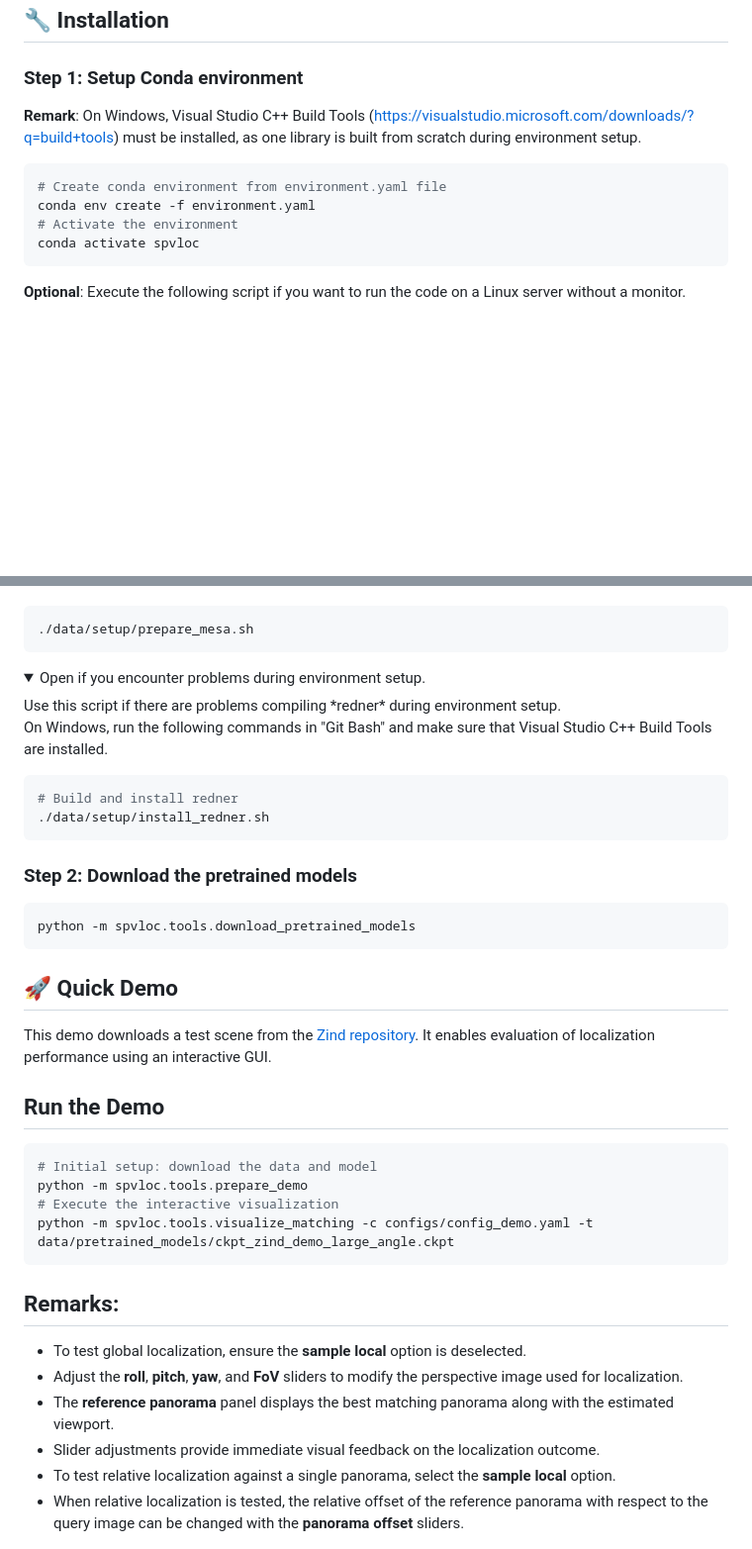
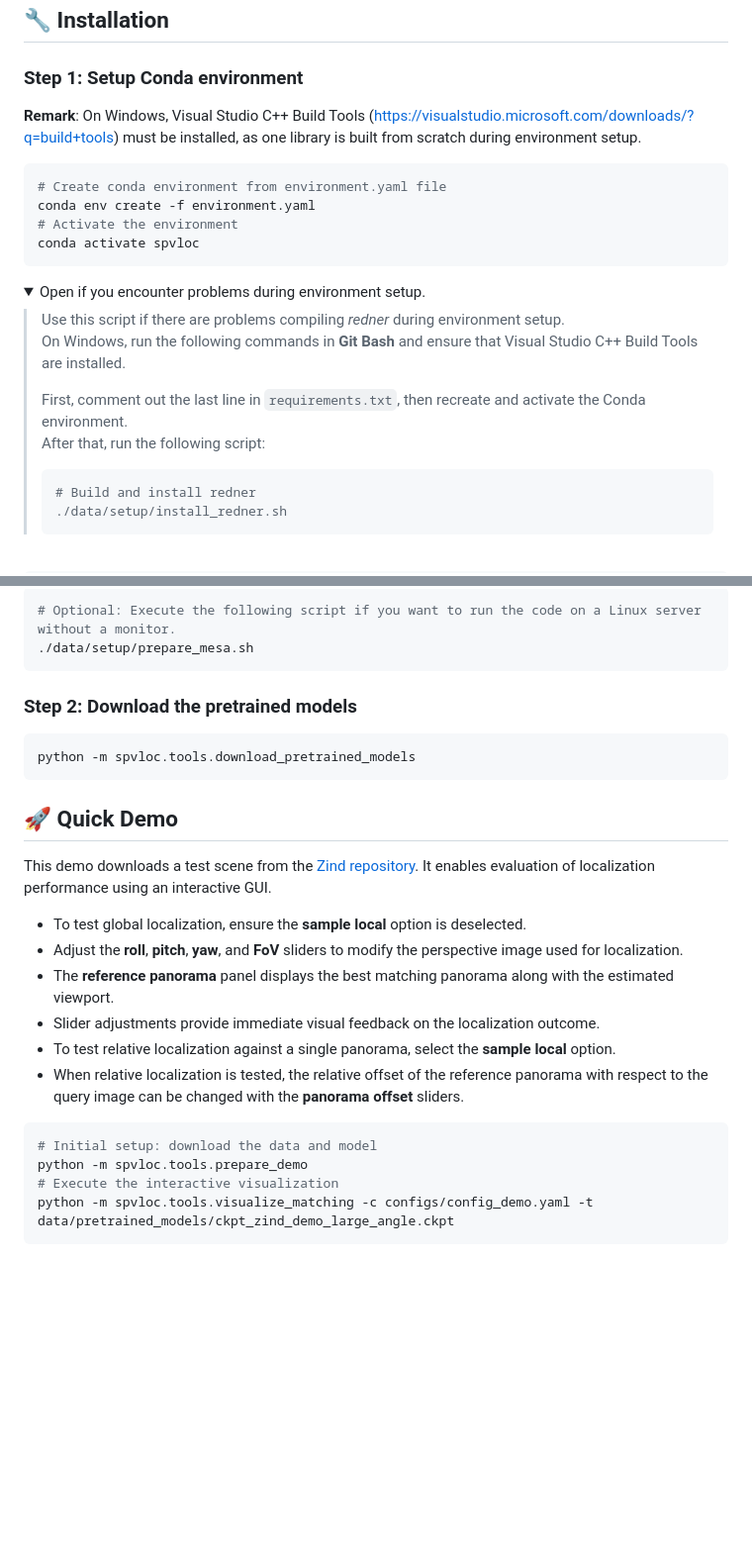
Before and after one commit to fraunhoferhhi/spvloc, a Markdown page: README.md, 2 parts joined by grey strips. Shown: that part at 99% size. Rendered like a GitHub page; folded sections open; blank space fills up the shorter version.

````diff
--- a/README.md
+++ b/README.md
@@ -54,7 +54,7 @@ This repository provides:
 
 ### Step 1: Setup Conda environment
 
-**Remark**: On Windows, Visual Studio C++ Build Tools (https://visualstudio.microsoft.com/downloads/?q=build+tools) must be installed, as one library is built from scratch during environment setup.
+**Remark**: On Windows, Visual Studio C++ Build Tools (<https://visualstudio.microsoft.com/downloads/?q=build+tools>) must be installed, as one library is built from scratch during environment setup.
 
 ```bash
 # Create conda environment from environment.yaml file
@@ -63,4 +63,17 @@ conda env create -f environment.yaml
 conda activate spvloc
 ```
 
-**Optional**: Execute the following script if you want to run the code on a Linux server without a monitor.
+<details>
+<summary>Open if you encounter problems during environment setup.</summary>
+
+> Use this script if there are problems compiling *redner* during environment setup.
+> On Windows, run the following commands in **Git Bash** and ensure that Visual Studio C++ Build Tools are installed.
+>
+> First, comment out the last line in `requirements.txt`, then recreate and activate the Conda environment.
+> After that, run the following script:
+>
+> ```bash
+> # Build and install redner
+> ./data/setup/install_redner.sh
+> ```
+
@@ -67,19 +82,8 @@ conda activate spvloc
 
 ```bash
+# Optional: Execute the following script if you want to run the code on a Linux server without a monitor.
 ./data/setup/prepare_mesa.sh
 ```
-
-<details>
-<summary>Open if you encounter problems during environment setup.</summary>
-Use this script if there are problems compiling *redner* during environment setup.
-
-On Windows, run the following commands in "Git Bash" and make sure that Visual Studio C++ Build Tools are installed.
-
-```bash
-# Build and install redner
-./data/setup/install_redner.sh
-```
-</details>
 
 ### Step 2: Download the pretrained models
 
@@ -92,15 +96,6 @@ python -m spvloc.tools.download_pretrained_models
 This demo downloads a test scene from the [Zind repository](https://github.com/zillow/zind/tree/main).
 It enables evaluation of localization performance using an interactive GUI.
 
-## Run the Demo
-```bash
-# Initial setup: download the data and model
-python -m spvloc.tools.prepare_demo
-# Execute the interactive visualization
-python -m spvloc.tools.visualize_matching -c configs/config_demo.yaml -t data/pretrained_models/ckpt_zind_demo_large_angle.ckpt
-```
-
-## Remarks:
 - To test global localization, ensure the **sample local** option is deselected.
 - Adjust the **roll**, **pitch**, **yaw**, and **FoV** sliders to modify the perspective image used for localization.
 - The **reference panorama** panel displays the best matching panorama along with the estimated viewport.
@@ -108,6 +103,12 @@ python -m spvloc.tools.visualize_matching -c configs/config_demo.yaml -t data/pr
 - To test relative localization against a single panorama, select the **sample local** option.
 - When relative localization is tested, the relative offset of the reference panorama with respect to the query image can be changed with the **panorama offset** sliders.
 
+```bash
+# Initial setup: download the data and model
+python -m spvloc.tools.prepare_demo
+# Execute the interactive visualization
+python -m spvloc.tools.visualize_matching -c configs/config_demo.yaml -t data/pretrained_models/ckpt_zind_demo_large_angle.ckpt
+```
 
 <img src="data/assets/gui.gif" alt="Demo" style="width: 70%;">
 
````
Also changed, not shown: other parts of README.md (+2 -0 lines).
